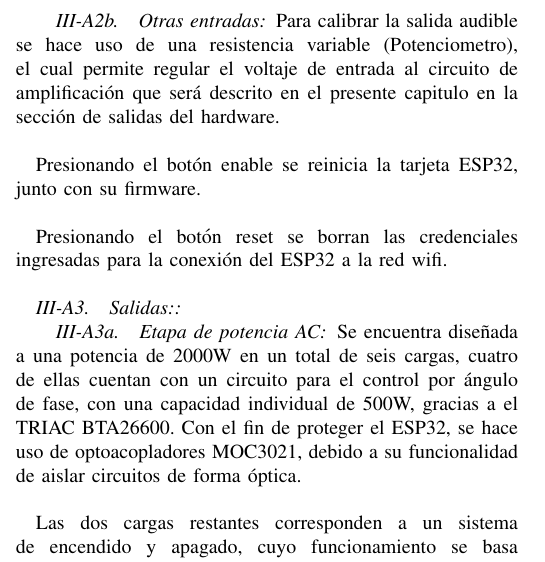
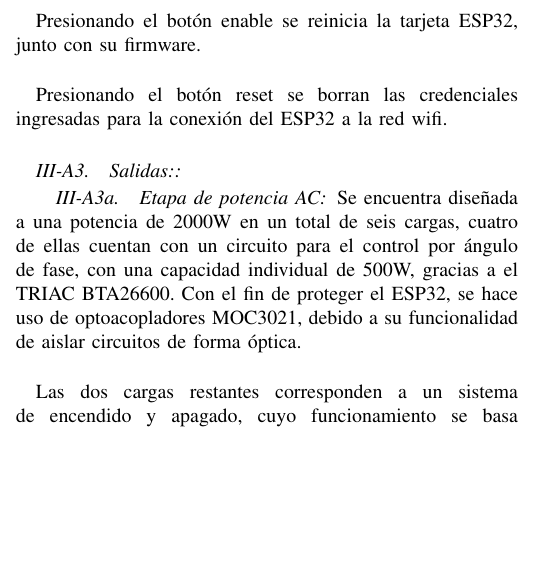
Before and after one commit to alejo7053/articulo, a LaTeX paper (bare_jrnl.tex, which reads Desarrollo.tex): part of one column of page 3 of 9, cut at the place of the change, the shorter picture padded with empty space. Compiled offline with pdfLaTeX; a missing font is replaced by an installed copy or a similar font; a LaTeX package or settings file that is missing is left out.

Commit message:
borrar parrafo

```diff
--- a/Desarrollo.tex
+++ b/Desarrollo.tex
@@ -19,9 +19,6 @@ En los siguientes ítems se resaltaran las características más importantes que
 	\subsubsection{Entradas}
 	\paragraph{Sensores}
 		El prototipo viene equipado con una etapa de adquisición de datos con capacidad entre 7 a 134 sensores, pues posee una entrada I2C, ampliando el número de dispositivos conectados, lo cual también permitiría adicionar tareas más específicas en escenarios que lo requieran. Estas entradas están diñadas para funcionar al mismo nivel lógico que el ESP32, no obstante, en algunas de ellas es posible seleccionar el voltaje de alimentación de 3.3 o 5V dependiendo del dispositivo.\\
-
-	\paragraph{Otras entradas}
-		Para calibrar la salida audible se hace uso de una resistencia variable (Potenciometro), el cual permite regular el voltaje de entrada al circuito de amplificación que será descrito en el presente capitulo en la sección de salidas del hardware.\\
 
 		Presionando el botón enable se reinicia la tarjeta ESP32, junto con su firmware.\\
 
```
